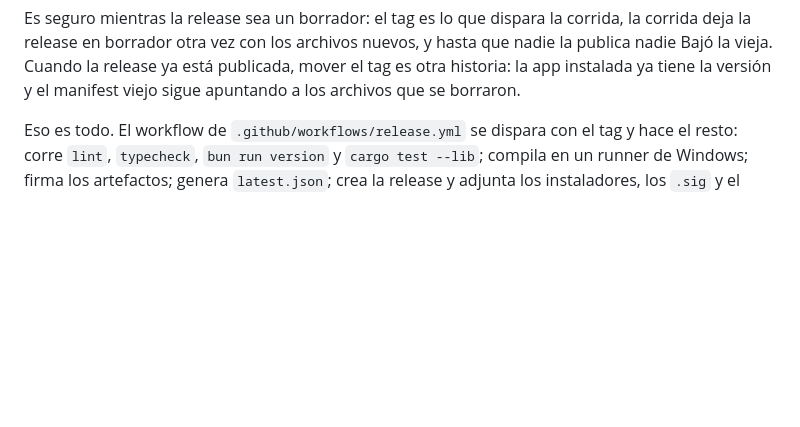
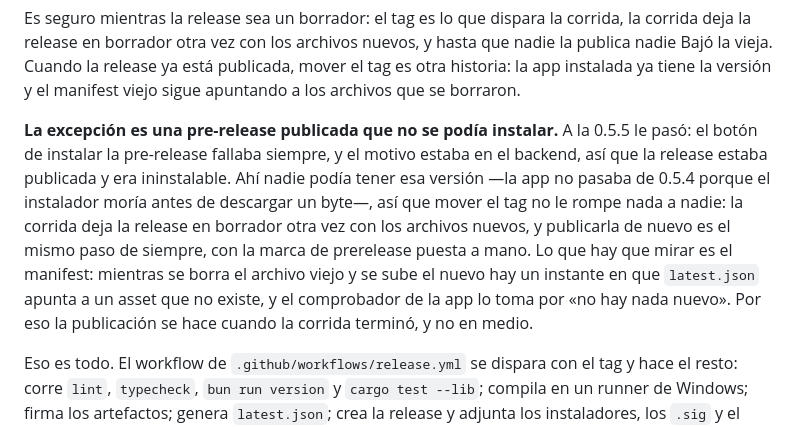
Before and after one commit to baironvillar/Starless, a Markdown page: docs/updates.md, the part around the change. Drawn GitHub-style; blank space fills up the shorter version.

Commit message:
docs(updates): say when a published prerelease can be rebuilt
The doc said moving a tag was unsafe once the release was published, which
is true for a release somebody can install. A prerelease that failed before
downloading a byte is a different case: nobody could have it.

The 0.5.5 was one of those. The button never started the install, so the
release was published and unusable at the same time, and the fix had to go
into the same version.

The doc now says when moving the tag is the right answer, and what the
manifest does in the window between the old asset being deleted and the
new one being uploaded.

```diff
--- a/docs/updates.md
+++ b/docs/updates.md
@@ -120,6 +120,19 @@ corrida, la corrida deja la release en borrador otra vez con los archivos
 nuevos, y hasta que nadie la publica nadie Bajó la vieja. Cuando la release ya
 está publicada, mover el tag es otra historia: la app instalada ya tiene la
 versión y el manifest viejo sigue apuntando a los archivos que se borraron.
+
+**La excepción es una pre-release publicada que no se podía instalar.** A la
+0.5.5 le pasó: el botón de instalar la pre-release fallaba siempre, y el
+motivo estaba en el backend, así que la release estaba publicada y era
+ininstalable. Ahí nadie podía tener esa versión —la app no pasaba de 0.5.4
+porque el instalador moría antes de descargar un byte—, así que mover el tag
+no le rompe nada a nadie: la corrida deja la release en borrador otra vez con
+los archivos nuevos, y publicarla de nuevo es el mismo paso de siempre, con
+la marca de prerelease puesta a mano. Lo que hay que mirar es el manifest:
+mientras se borra el archivo viejo y se sube el nuevo hay un instante en que
+`latest.json` apunta a un asset que no existe, y el comprobador de la app lo
+toma por «no hay nada nuevo». Por eso la publicación se hace cuando la
+corrida terminó, y no en medio.
 
 Eso es todo. El workflow de `.github/workflows/release.yml` se dispara con el tag
 y hace el resto: corre `lint`, `typecheck`, `bun run version` y `cargo test
```
